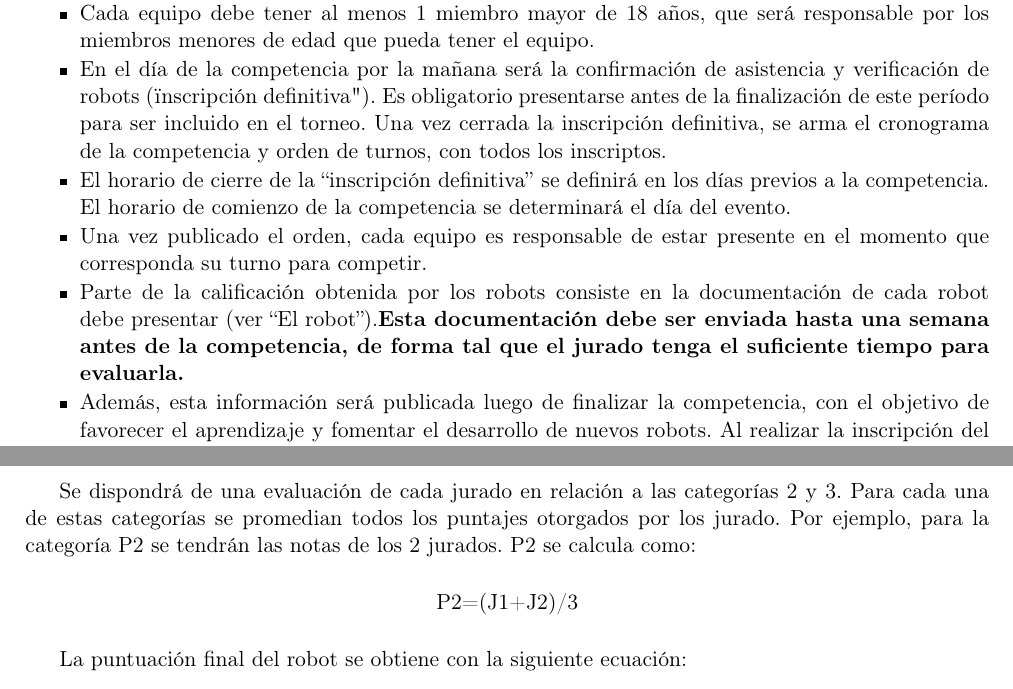
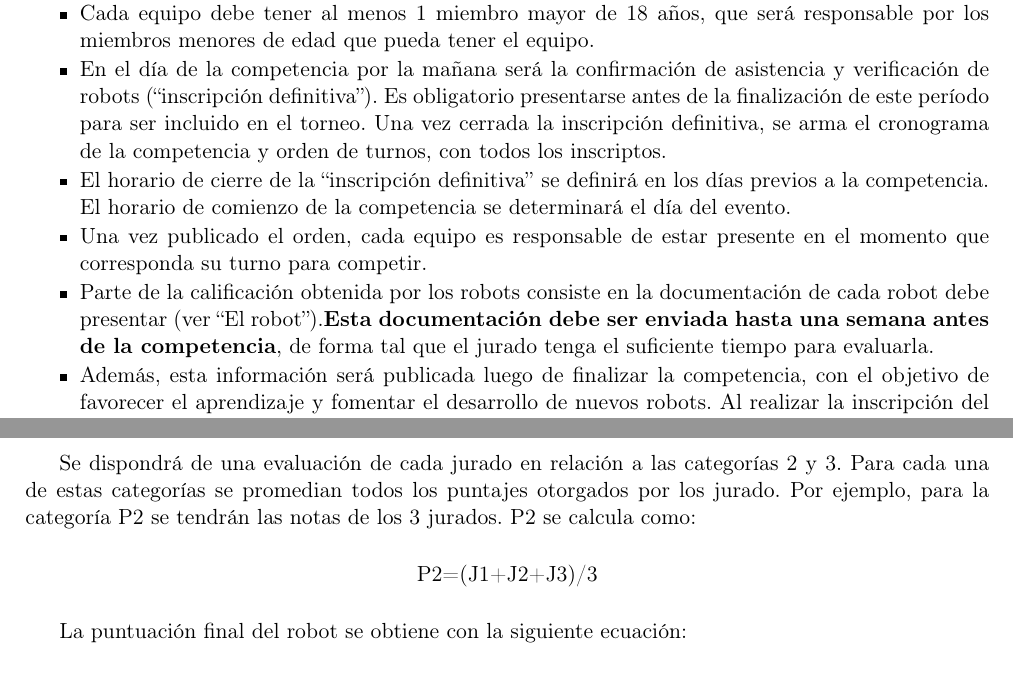
Before and after one commit to cdrfiuba/competencias, a LaTeX document (reglamentos/laberinto.tex): two parts of pages 1 and 5 of 5, joined at a grey line, cut so that both start at the same text. Compiled offline with pdfLaTeX.

Commit message:
Paso las imagenes a pdf y corrijo detalles en laberinto

```diff
--- a/reglamentos/laberinto.tex
+++ b/reglamentos/laberinto.tex
@@ -95,10 +95,10 @@ El objetivo de la competencia es diseñar y construir un robot autónomo capaz d
   \item Cada robot podrá ser registrado (a través del formulario correspondiente) por un equipo de hasta 4 miembros.
   \item Cada robot llevará un nombre. En caso de que dos robots sean registrados con el mismo nombre, la prioridad está determinada por el orden de pre-inscripción. Los restantes equipos podrán seleccionar otro nombre, o simplemente agregar un identificador (por ejemplo: robot\_2).
   \item Cada equipo debe tener al menos 1 miembro mayor de 18 años, que será responsable por los miembros menores de edad que pueda tener el equipo.
-  \item En el día de la competencia por la mañana será la confirmación de asistencia y verificación de robots ("inscripción definitiva"). Es obligatorio presentarse antes de la finalización de este período para ser incluido en el torneo. Una vez cerrada la inscripción definitiva, se arma el cronograma de la competencia y orden de turnos, con todos los inscriptos.
+  \item En el día de la competencia por la mañana será la confirmación de asistencia y verificación de robots (``inscripción definitiva''). Es obligatorio presentarse antes de la finalización de este período para ser incluido en el torneo. Una vez cerrada la inscripción definitiva, se arma el cronograma de la competencia y orden de turnos, con todos los inscriptos.
   \item El horario de cierre de la ``inscripción definitiva'' se definirá en los días previos a la competencia. El horario de comienzo de la competencia se determinará el día del evento.
   \item Una vez publicado el orden, cada equipo es responsable de estar presente en el momento que corresponda su turno para competir.
-  \item Parte de la calificación obtenida por los robots consiste en la documentación de cada robot debe presentar (ver ``El robot'').\textbf{Esta documentación debe ser enviada hasta una semana antes de la competencia, de forma tal que el jurado tenga el suficiente tiempo para evaluarla.}
+  \item Parte de la calificación obtenida por los robots consiste en la documentación de cada robot debe presentar (ver ``El robot'').\textbf{Esta documentación debe ser enviada hasta una semana antes de la competencia}, de forma tal que el jurado tenga el suficiente tiempo para evaluarla.
   \item Además, esta información será publicada luego de finalizar la competencia, con el objetivo de favorecer el aprendizaje y fomentar el desarrollo de nuevos robots. Al realizar la inscripción del robot, todos los miembros del equipo están aceptando este compromiso.
 \end{itemize}
 
@@ -248,10 +248,10 @@ Se calificará a los robots en tres categorías
   \item Originalidad del Robot (P3): El jurado calificará de 0 a 5 puntos según la originalidad que consideren de cada robot.
 \end{enumerate}
 
-Se dispondrá de una evaluación de cada jurado en relación a las categorías 2 y 3. Para cada una de estas categorías se promedian todos los puntajes otorgados por los jurado. Por ejemplo, para la categoría P2 se tendrán las notas de los 2 jurados. P2 se calcula como:
+Se dispondrá de una evaluación de cada jurado en relación a las categorías 2 y 3. Para cada una de estas categorías se promedian todos los puntajes otorgados por los jurado. Por ejemplo, para la categoría P2 se tendrán las notas de los 3 jurados. P2 se calcula como:
 
 \begin{center}
-P2=(J1+J2)/3
+P2=(J1+J2+J3)/3
 \end{center}
 
 La puntuación final del robot se obtiene con la siguiente ecuación:
```
Also changed, not shown: reglamentos/minisumo.tex (+2 -2 lines), reglamentos/doyho_mini_sumo.pdf (added), reglamentos/doyho_mini_sumo.png (deleted), reglamentos/paredes.pdf (added), reglamentos/paredes.png (deleted), reglamentos/signalstarter_img.png (renamed from reglamentos/signal_starter_img.png), reglamentos/signalstarter_sch.pdf (added), reglamentos/signalstarter_sch.png (deleted), reglamentos/signalstarter_tiempos.pdf (added), reglamentos/signalstarter_tiempos.png (deleted), reglamentos/laberinto.tex (2 more changed lines).
